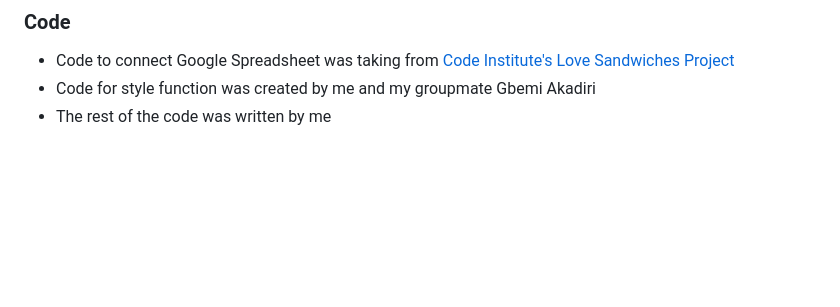
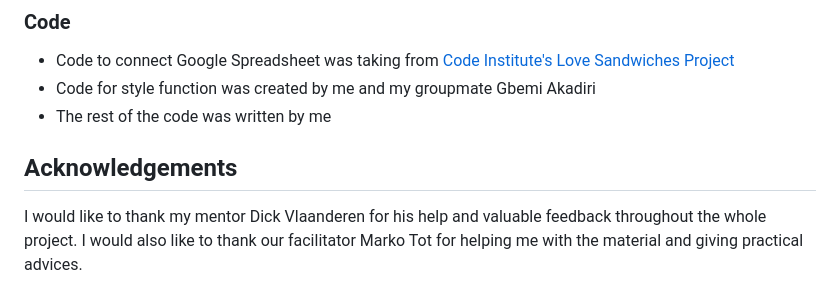
Before and after one commit to nataliiasolomchak21/zodiac-sign-app, a Markdown page: README.md, the part around the change. Rendered like a GitHub page; blank space fills up the shorter version.

Commit message:
Add Acknowledgements section

```diff
--- a/README.md
+++ b/README.md
@@ -363,3 +363,7 @@ This project was deployed using Code Insitute's mock terminal for Heroku.
 * Code to connect Google Spreadsheet was taking from [Code Institute's Love Sandwiches Project](https://learn.codeinstitute.net/courses/course-v1:CodeInstitute+LS101+2021_T1/courseware/293ee9d8ff3542d3b877137ed81b9a5b/071036790a5642f9a6f004f9888b6a45/)
 * Code for style function was created by me and my groupmate Gbemi Akadiri
 * The rest of the code was written by me
+
+## Acknowledgements
+
+I would like to thank my mentor Dick Vlaanderen for his help and valuable feedback throughout the whole project. I would also like to thank our facilitator Marko Tot for helping me with the material and giving practical advices.
```
